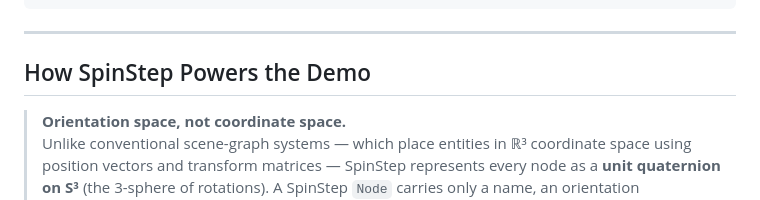
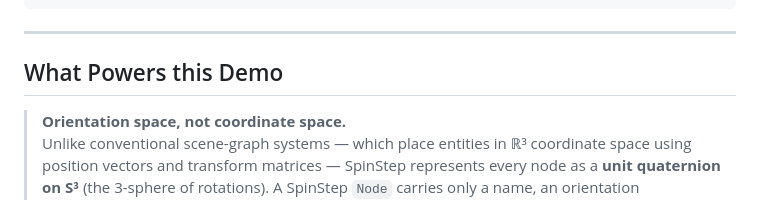
Before and after one commit to VoxleOne/VRSpin, a Markdown page: README.md, the part around the change. Rendered like a GitHub page.

Commit message:
Rename section from 'How SpinStep Powers the Demo' to 'What Powers this Demo'

```diff
--- a/README.md
+++ b/README.md
@@ -30,7 +30,7 @@ Plaza (root Node)
 
 ---
 
-## How SpinStep Powers the Demo
+## What Powers this Demo
 
 > **Orientation space, not coordinate space.**
 > Unlike conventional scene-graph systems — which place entities in ℝ³ coordinate
```
